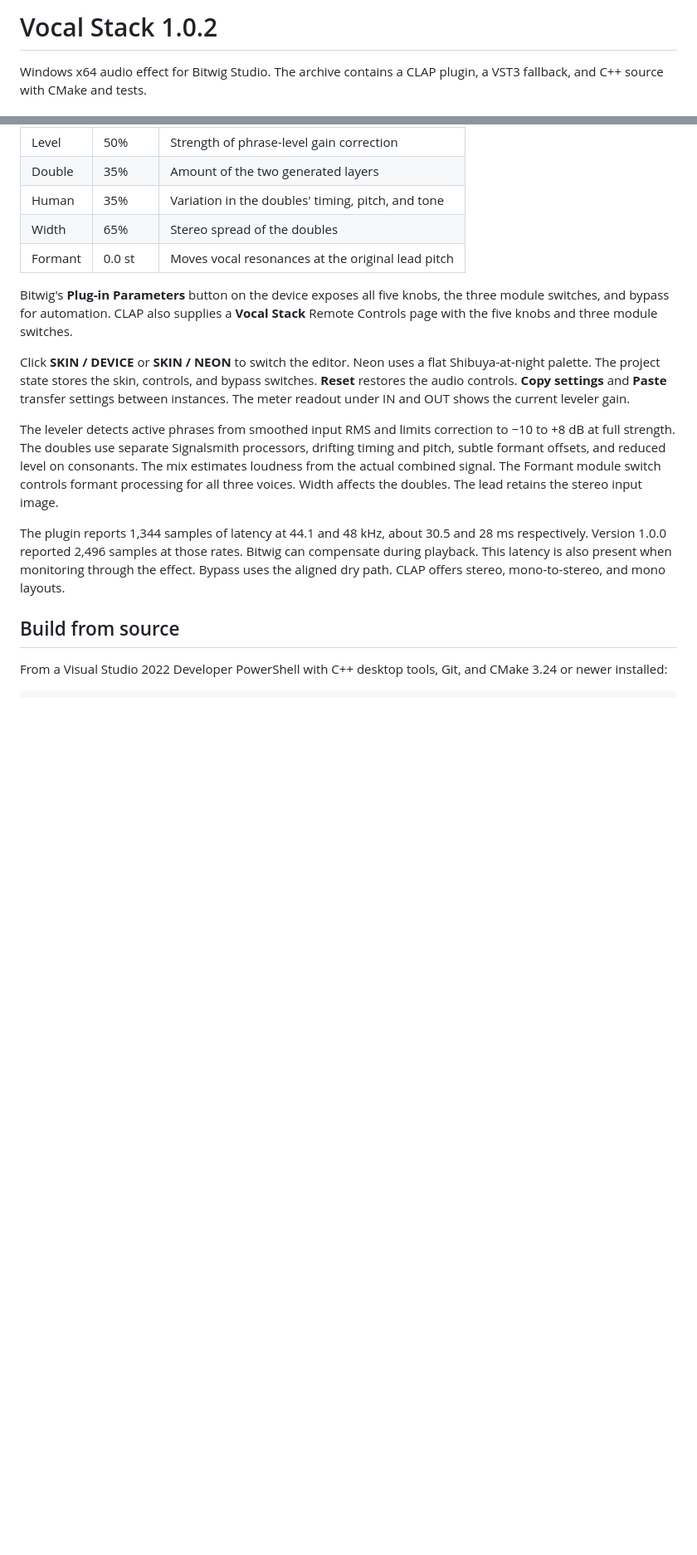
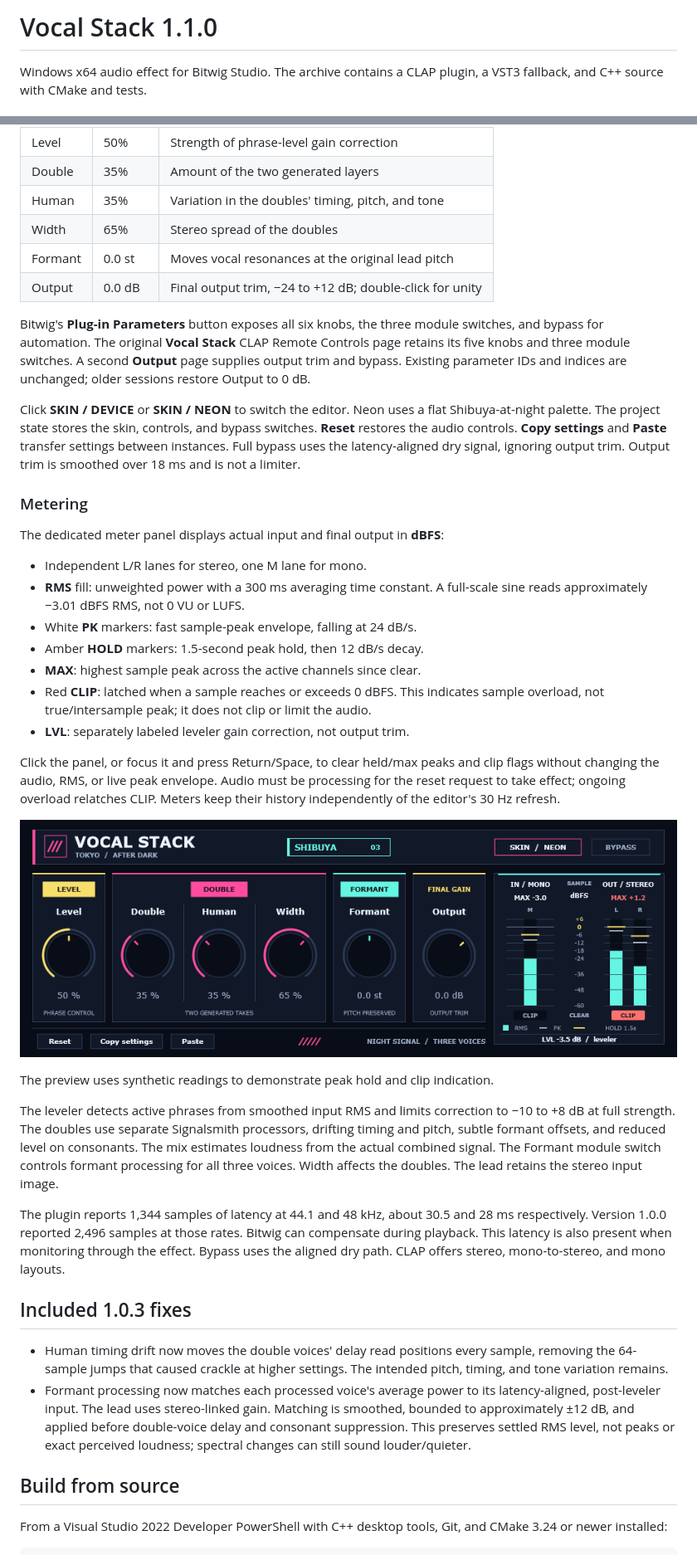
Before and after one commit to YukiYuziriha/plug1, a Markdown page: README.md, 2 parts joined by grey strips. Shown at 83% size. GitHub-like rendering; pictures changed too: VocalStack-Neon-Shibuya.png; blank space fills up the shorter version.

```diff
--- a/README.md
+++ b/README.md
@@ -1,4 +1,4 @@
-# Vocal Stack 1.0.2
+# Vocal Stack 1.1.0
 
 Windows x64 audio effect for Bitwig Studio. The archive contains a CLAP plugin,
 a VST3 fallback, and C++ source with CMake and tests.
@@ -27,17 +27,43 @@ and [VST3](https://steinbergmedia.github.io/vst3_dev_portal/pages/Technical%2BDo
 | Human | 35% | Variation in the doubles' timing, pitch, and tone |
 | Width | 65% | Stereo spread of the doubles |
 | Formant | 0.0 st | Moves vocal resonances at the original lead pitch |
+| Output | 0.0 dB | Final output trim, −24 to +12 dB; double-click for unity |
 
-Bitwig's **Plug-in Parameters** button on the device exposes all five knobs,
-the three module switches, and bypass for automation. CLAP also supplies a
-**Vocal Stack** Remote Controls page with the five knobs and three module
-switches.
+Bitwig's **Plug-in Parameters** button exposes all six knobs, the three module
+switches, and bypass for automation. The original **Vocal Stack** CLAP Remote
+Controls page retains its five knobs and three module switches. A second
+**Output** page supplies output trim and bypass. Existing parameter IDs and
+indices are unchanged; older sessions restore Output to 0 dB.
 
 Click **SKIN / DEVICE** or **SKIN / NEON** to switch the editor. Neon uses a
 flat Shibuya-at-night palette. The project
 state stores the skin, controls, and bypass switches. **Reset** restores the
 audio controls. **Copy settings** and **Paste** transfer settings between
-instances. The meter readout under IN and OUT shows the current leveler gain.
+instances. Full bypass uses the latency-aligned dry signal, ignoring output trim.
+Output trim is smoothed over 18 ms and is not a limiter.
+
+### Metering
+
+The dedicated meter panel displays actual input and final output in **dBFS**:
+
+- Independent L/R lanes for stereo, one M lane for mono.
+- **RMS** fill: unweighted power with a 300 ms averaging time constant. A
+  full-scale sine reads approximately −3.01 dBFS RMS, not 0 VU or LUFS.
+- White **PK** markers: fast sample-peak envelope, falling at 24 dB/s.
+- Amber **HOLD** markers: 1.5-second peak hold, then 12 dB/s decay.
+- **MAX**: highest sample peak across the active channels since clear.
+- Red **CLIP**: latched when a sample reaches or exceeds 0 dBFS. This indicates
+  sample overload, not true/intersample peak; it does not clip or limit the audio.
+- **LVL**: separately labeled leveler gain correction, not output trim.
+
+Click the panel, or focus it and press Return/Space, to clear held/max peaks and
+clip flags without changing the audio, RMS, or live peak envelope. Audio must be
+processing for the reset request to take effect; ongoing overload relatches CLIP.
+Meters keep their history independently of the editor's 30 Hz refresh.
+
+![Neon editor with illustrative meter readings](VocalStack-Neon-Shibuya.png)
+
+The preview uses synthetic readings to demonstrate peak hold and clip indication.
 
 The leveler detects active phrases from smoothed input RMS and limits correction
 to −10 to +8 dB at full strength. The doubles use separate Signalsmith
@@ -50,6 +76,17 @@ The plugin reports 1,344 samples of latency at 44.1 and 48 kHz, about 30.5 and
 28 ms respectively. Version 1.0.0 reported 2,496 samples at those rates. Bitwig can compensate during playback. This latency is
 also present when monitoring through the effect. Bypass uses the aligned dry
 path. CLAP offers stereo, mono-to-stereo, and mono layouts.
+
+## Included 1.0.3 fixes
+
+- Human timing drift now moves the double voices' delay read positions every
+  sample, removing the 64-sample jumps that caused crackle at higher settings.
+  The intended pitch, timing, and tone variation remains.
+- Formant processing now matches each processed voice's average power to its
+  latency-aligned, post-leveler input. The lead uses stereo-linked gain. Matching
+  is smoothed, bounded to approximately ±12 dB, and applied before double-voice
+  delay and consonant suppression. This preserves settled RMS level, not peaks
+  or exact perceived loudness; spectral changes can still sound louder/quieter.
 
 ## Build from source
 
```
Also changed, not shown: other parts of README.md (+30 -9 lines), AGENTS.md (added, +58 -0 lines), 17 other files.
